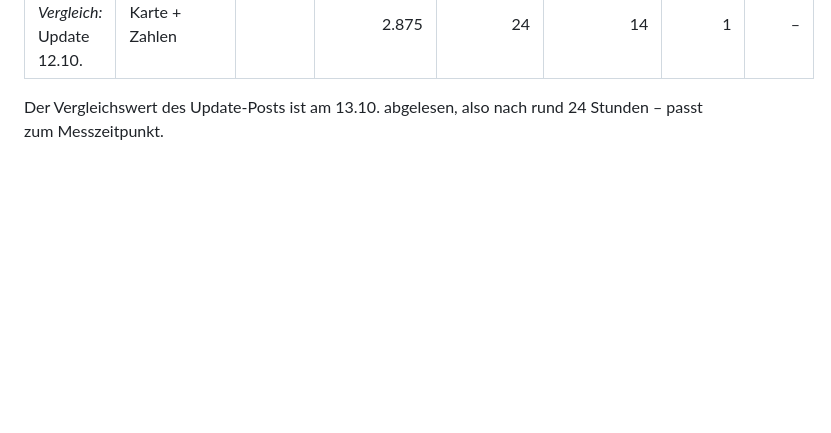
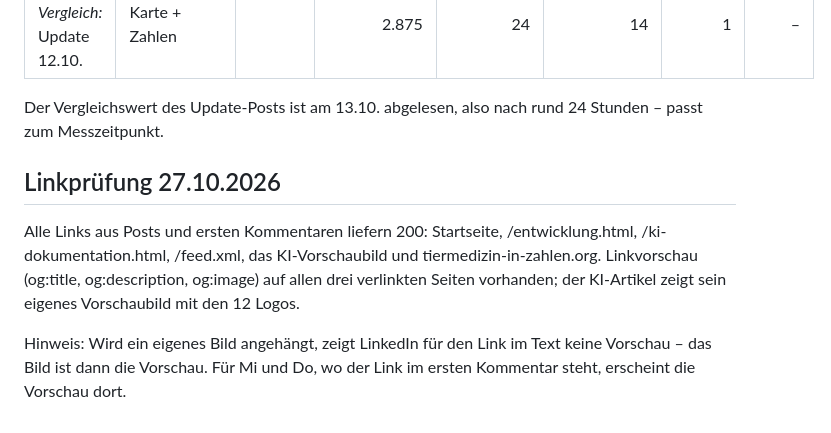
Before and after one commit to freimoser/vetkompass, a Markdown page: docs/posts/woche-2026-10-27.md, the part around the change. GitHub-like rendering; blank space fills up the shorter version.

Commit message:
Posts: Linkpruefung und Vorschau-Metadaten geprueft
Co-Authored-By: Claude Opus 5.5 <noreply@anthropic.com>

```diff
--- a/docs/posts/woche-2026-10-27.md
+++ b/docs/posts/woche-2026-10-27.md
@@ -319,3 +319,15 @@ damit nur der Inhalt variiert.
 
 Der Vergleichswert des Update-Posts ist am 13.10. abgelesen, also nach rund
 24 Stunden – passt zum Messzeitpunkt.
+
+## Linkprüfung 27.10.2026
+
+Alle Links aus Posts und ersten Kommentaren liefern 200: Startseite,
+/entwicklung.html, /ki-dokumentation.html, /feed.xml, das KI-Vorschaubild und
+tiermedizin-in-zahlen.org. Linkvorschau (og:title, og:description, og:image)
+auf allen drei verlinkten Seiten vorhanden; der KI-Artikel zeigt sein eigenes
+Vorschaubild mit den 12 Logos.
+
+Hinweis: Wird ein eigenes Bild angehängt, zeigt LinkedIn für den Link im Text
+keine Vorschau – das Bild ist dann die Vorschau. Für Mi und Do, wo der Link im
+ersten Kommentar steht, erscheint die Vorschau dort.
```
